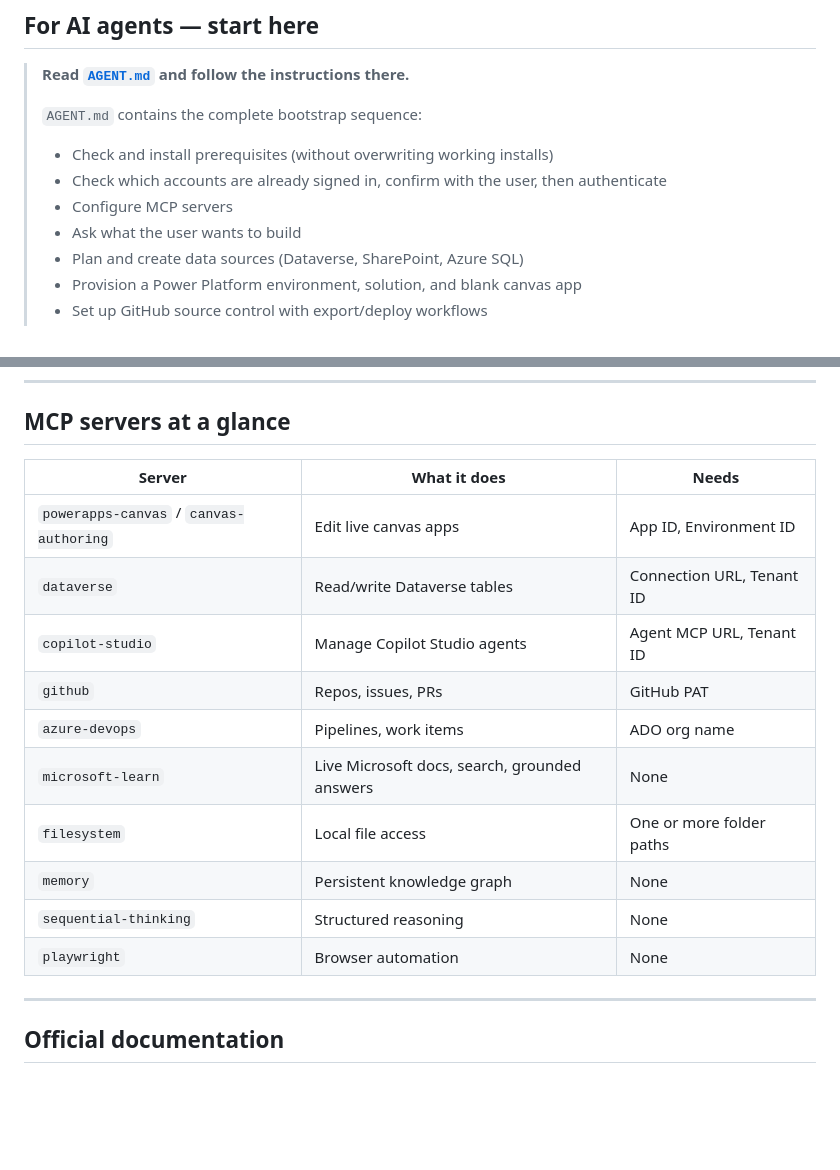
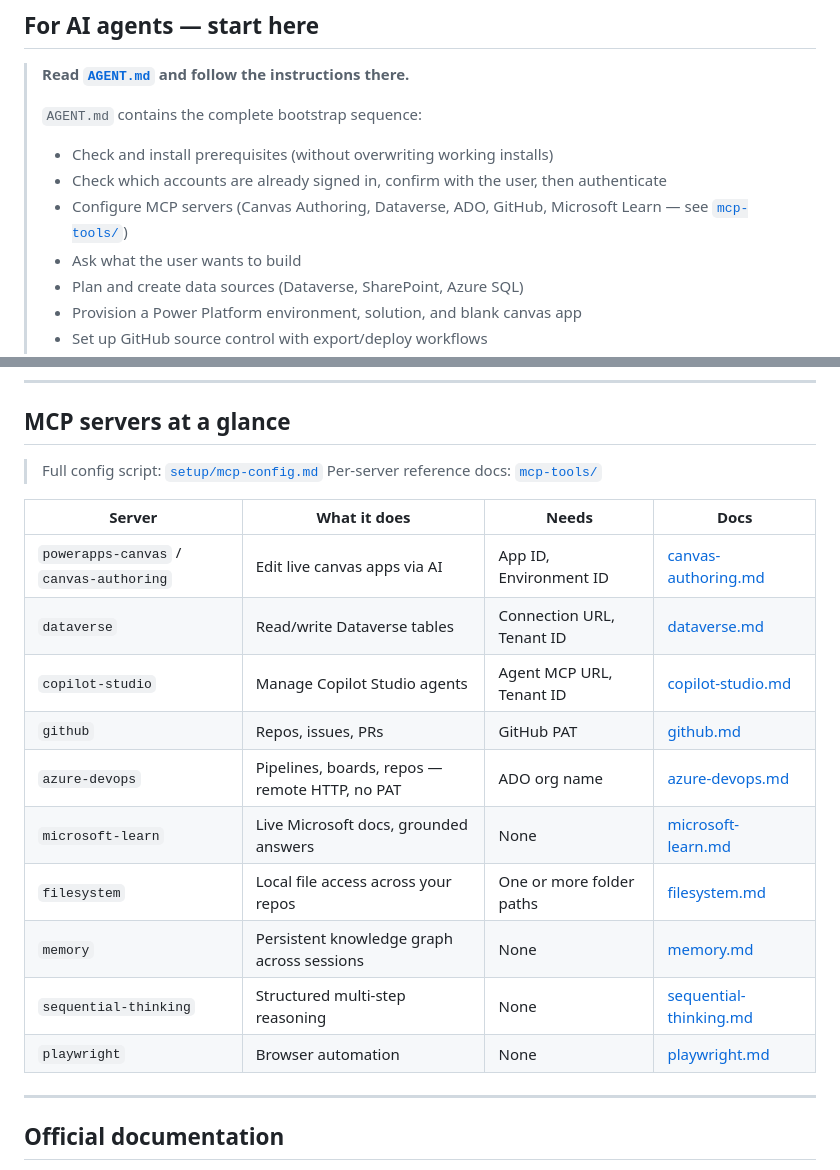
Before and after one commit to KayodeAjayi200/powerplatform-ai-toolkit, a Markdown page: README.md, 2 parts joined by grey strips. Rendered like a GitHub page; blank space fills up the shorter version.

Commit message:
Make MCPs more visible: linked docs column, config pointer, richer descriptions
Co-authored-by: Copilot <223556219+Copilot@users.noreply.github.com>

```diff
--- a/README.md
+++ b/README.md
@@ -15,7 +15,7 @@ The toolkit is designed for real-world constraints: locked-down laptops, missing
 > `AGENT.md` contains the complete bootstrap sequence:
 > - Check and install prerequisites (without overwriting working installs)
 > - Check which accounts are already signed in, confirm with the user, then authenticate
-> - Configure MCP servers
+> - Configure MCP servers (Canvas Authoring, Dataverse, ADO, GitHub, Microsoft Learn — see [`mcp-tools/`](./mcp-tools/))
 > - Ask what the user wants to build
 > - Plan and create data sources (Dataverse, SharePoint, Azure SQL)
 > - Provision a Power Platform environment, solution, and blank canvas app
@@ -136,18 +136,21 @@ See [`.agents/skills/README.md`](.agents/skills/README.md) for cross-client setu
 
 ## MCP servers at a glance
 
-| Server | What it does | Needs |
-|---|---|---|
-| `powerapps-canvas` / `canvas-authoring` | Edit live canvas apps | App ID, Environment ID |
-| `dataverse` | Read/write Dataverse tables | Connection URL, Tenant ID |
-| `copilot-studio` | Manage Copilot Studio agents | Agent MCP URL, Tenant ID |
-| `github` | Repos, issues, PRs | GitHub PAT |
-| `azure-devops` | Pipelines, work items | ADO org name |
-| `microsoft-learn` | Live Microsoft docs, search, grounded answers | None |
-| `filesystem` | Local file access | One or more folder paths |
-| `memory` | Persistent knowledge graph | None |
-| `sequential-thinking` | Structured reasoning | None |
-| `playwright` | Browser automation | None |
+> Full config script: [`setup/mcp-config.md`](./setup/mcp-config.md)
+> Per-server reference docs: [`mcp-tools/`](./mcp-tools/)
+
+| Server | What it does | Needs | Docs |
+|---|---|---|---|
+| `powerapps-canvas` / `canvas-authoring` | Edit live canvas apps via AI | App ID, Environment ID | [canvas-authoring.md](./mcp-tools/canvas-authoring.md) |
+| `dataverse` | Read/write Dataverse tables | Connection URL, Tenant ID | [dataverse.md](./mcp-tools/dataverse.md) |
+| `copilot-studio` | Manage Copilot Studio agents | Agent MCP URL, Tenant ID | [copilot-studio.md](./mcp-tools/copilot-studio.md) |
+| `github` | Repos, issues, PRs | GitHub PAT | [github.md](./mcp-tools/github.md) |
+| `azure-devops` | Pipelines, boards, repos — remote HTTP, no PAT | ADO org name | [azure-devops.md](./mcp-tools/azure-devops.md) |
+| `microsoft-learn` | Live Microsoft docs, grounded answers | None | [microsoft-learn.md](./mcp-tools/microsoft-learn.md) |
+| `filesystem` | Local file access across your repos | One or more folder paths | [filesystem.md](./mcp-tools/filesystem.md) |
+| `memory` | Persistent knowledge graph across sessions | None | [memory.md](./mcp-tools/memory.md) |
+| `sequential-thinking` | Structured multi-step reasoning | None | [sequential-thinking.md](./mcp-tools/sequential-thinking.md) |
+| `playwright` | Browser automation | None | [playwright.md](./mcp-tools/playwright.md) |
 
 ---
 
```
